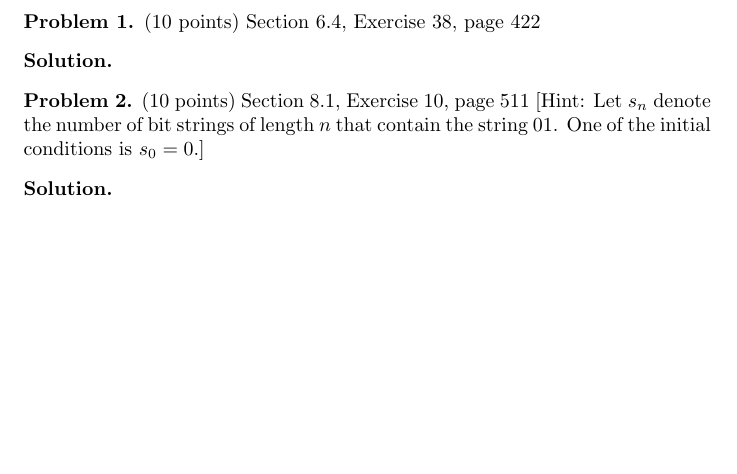
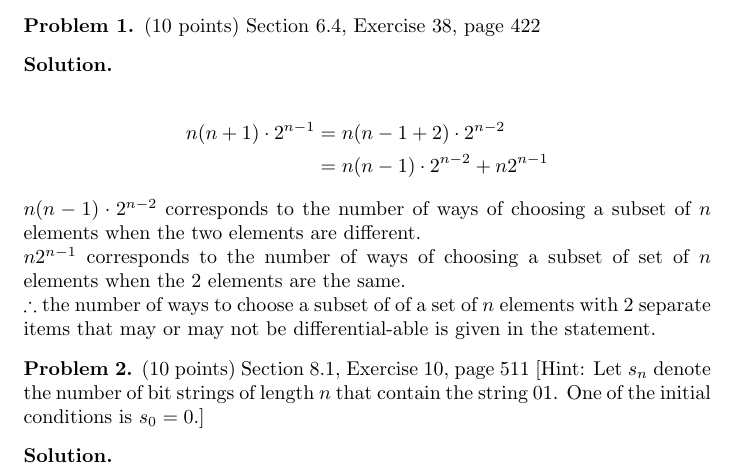
Before and after one commit to JosephMart/CSCE222, a LaTeX problem sheet (HW08/martinsen-joseph-hw8.tex): part of page 1 of 2, cut so that both start at the same text, the shorter picture padded with empty space. Compiled offline with pdfLaTeX.

Commit message:
1 Donish

```diff
--- a/HW08/martinsen-joseph-hw8.tex
+++ b/HW08/martinsen-joseph-hw8.tex
@@ -65,7 +65,14 @@ In this problem set, you will earn total $100+10$ (extra credit) points.
 \begin{problem} (10 points)
 Section 6.4, Exercise 38, page 422
 \end{problem}
-\begin{solution}
+\begin{solution} \ \\
+\begin{align*}
+  n(n+1) \cdot 2^{n-1} &= n(n-1+2) \cdot 2^{n-2} \\
+  &= n(n-1) \cdot 2^{n-2} + n2^{n-1}
+\end{align*}
+$n(n-1)\cdot 2^{n-2}$ corresponds to the number of ways of choosing a subset of $n$ elements when the two elements are different. \\
+$n2^{n-1}$ corresponds to the number of ways of choosing a subset of set of $n$ elements when the 2 elements are the same. \\
+$\therefore$ the number of ways to choose a subset of of a set of $n$ elements with 2 separate items that may or may not be differential-able is given in the statement.
 \end{solution}
 
 \begin{problem} (10 points)
```
Also changed, not shown: HW08/martinsen-joseph-hw8.pdf.
